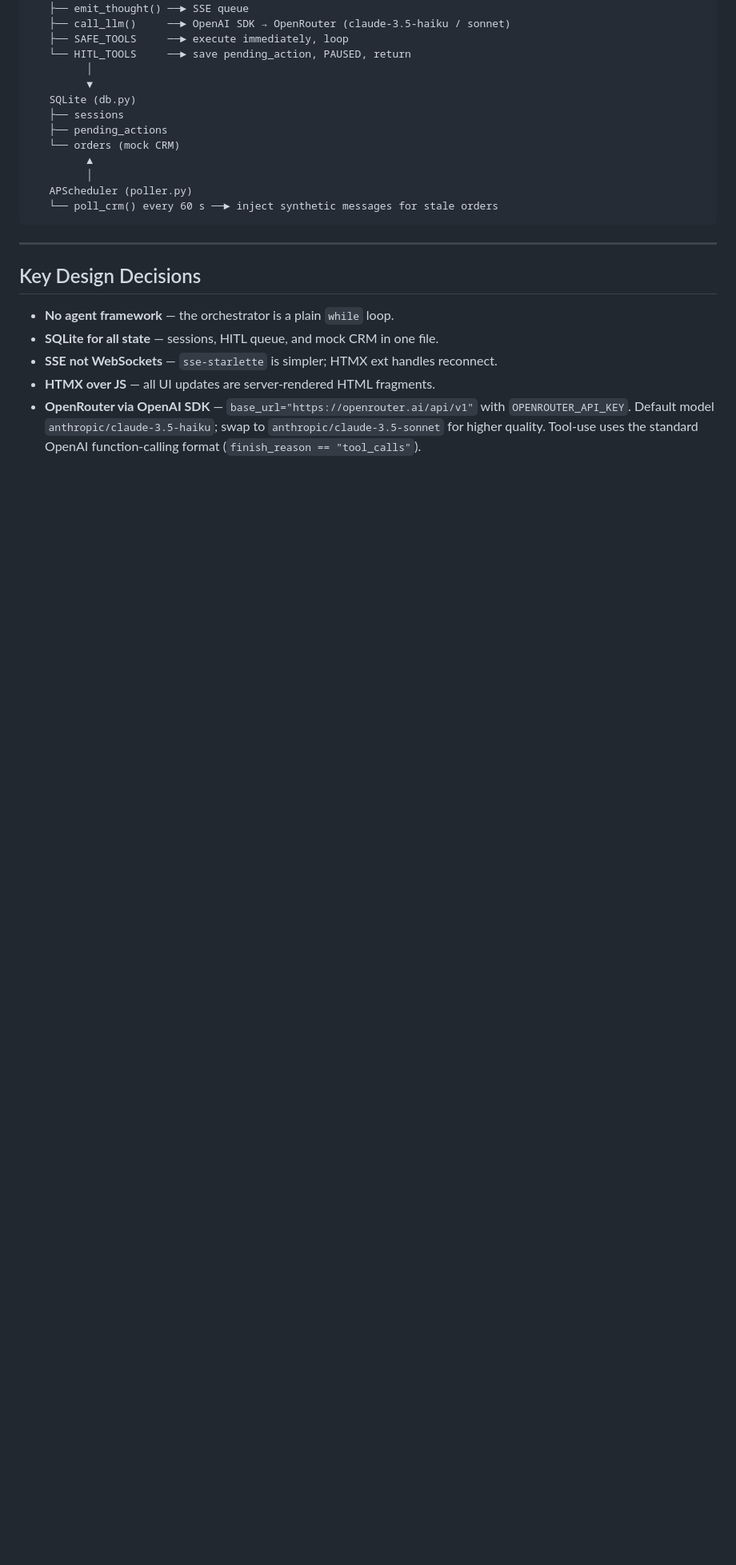
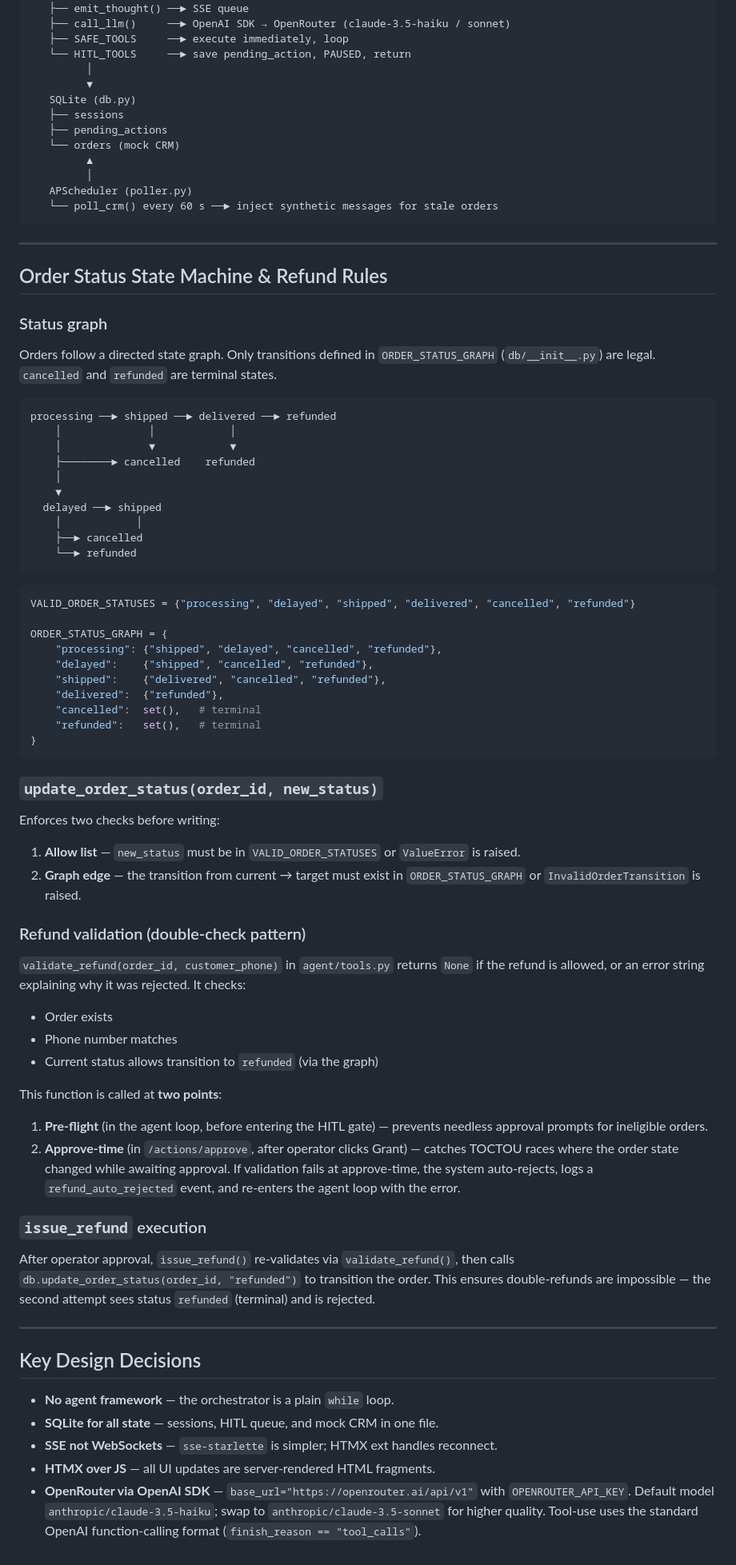
Before and after one commit to kingsmil/proactive-hitl-cx-agent, a Markdown page: CLAUDE.md, the part around the change. Shown at 80% size. Rendered like a GitHub page; blank space fills up the shorter version.

Commit message:
docs: add order status state machine and refund rules to CLAUDE.md
Co-Authored-By: Claude Opus 4.6 <noreply@anthropic.com>

````diff
--- a/CLAUDE.md
+++ b/CLAUDE.md
@@ -418,6 +418,71 @@ Clients (Web UI / Proactive Poller)
 
 ---
 
+## Order Status State Machine & Refund Rules
+
+### Status graph
+
+Orders follow a directed state graph. Only transitions defined in `ORDER_STATUS_GRAPH`
+(`db/__init__.py`) are legal. `cancelled` and `refunded` are terminal states.
+
+```
+processing ──► shipped ──► delivered ──► refunded
+    │              │            │
+    │              ▼            ▼
+    ├────────► cancelled    refunded
+    │
+    ▼
+  delayed ──► shipped
+    │            │
+    ├──► cancelled
+    └──► refunded
+```
+
+```python
+VALID_ORDER_STATUSES = {"processing", "delayed", "shipped", "delivered", "cancelled", "refunded"}
+
+ORDER_STATUS_GRAPH = {
+    "processing": {"shipped", "delayed", "cancelled", "refunded"},
+    "delayed":    {"shipped", "cancelled", "refunded"},
+    "shipped":    {"delivered", "cancelled", "refunded"},
+    "delivered":  {"refunded"},
+    "cancelled":  set(),   # terminal
+    "refunded":   set(),   # terminal
+}
+```
+
+### `update_order_status(order_id, new_status)`
+
+Enforces two checks before writing:
+1. **Allow list** — `new_status` must be in `VALID_ORDER_STATUSES` or `ValueError` is raised.
+2. **Graph edge** — the transition from current → target must exist in `ORDER_STATUS_GRAPH`
+   or `InvalidOrderTransition` is raised.
+
+### Refund validation (double-check pattern)
+
+`validate_refund(order_id, customer_phone)` in `agent/tools.py` returns `None` if the
+refund is allowed, or an error string explaining why it was rejected. It checks:
+- Order exists
+- Phone number matches
+- Current status allows transition to `refunded` (via the graph)
+
+This function is called at **two points**:
+1. **Pre-flight** (in the agent loop, before entering the HITL gate) — prevents
+   needless approval prompts for ineligible orders.
+2. **Approve-time** (in `/actions/approve`, after operator clicks Grant) — catches
+   TOCTOU races where the order state changed while awaiting approval. If validation
+   fails at approve-time, the system auto-rejects, logs a `refund_auto_rejected`
+   event, and re-enters the agent loop with the error.
+
+### `issue_refund` execution
+
+After operator approval, `issue_refund()` re-validates via `validate_refund()`,
+then calls `db.update_order_status(order_id, "refunded")` to transition the order.
+This ensures double-refunds are impossible — the second attempt sees status `refunded`
+(terminal) and is rejected.
+
+---
+
 ## Key Design Decisions
 
 - **No agent framework** — the orchestrator is a plain `while` loop.
````
